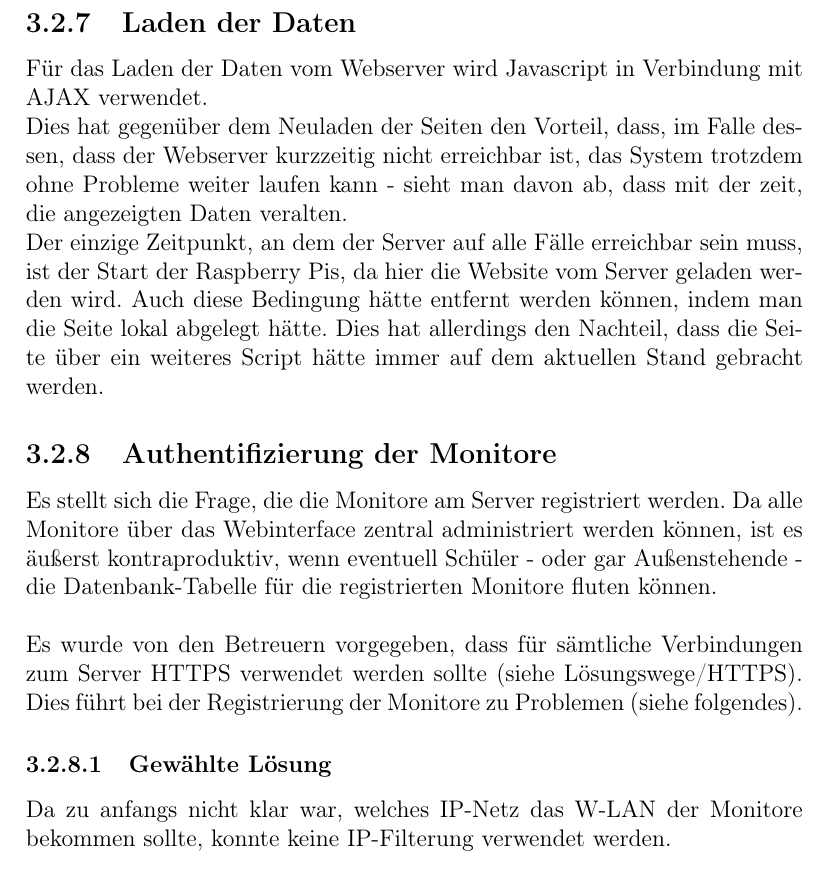
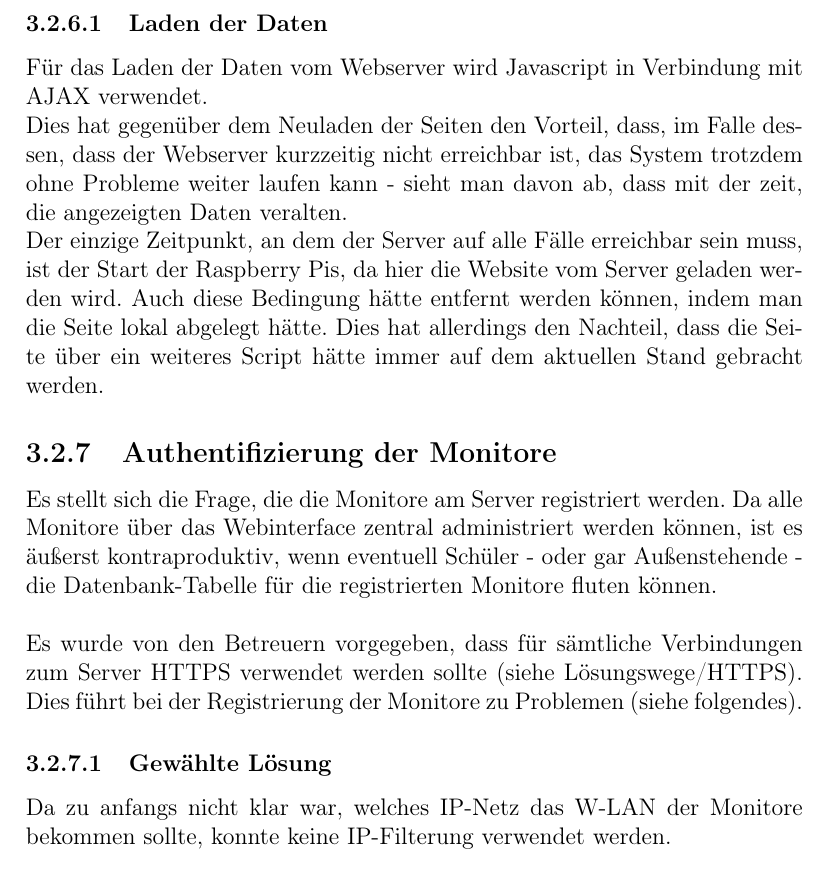
Before and after one commit to SIS-Team/SIS-Doc, a LaTeX book (main.tex, which reads content/solutions/monitors.tex): part of page 44 of 61, cut so that both start at the same text. Compiled offline with pdfLaTeX.

Commit message:
this should be a subsubsection

```diff
--- a/content/solutions/monitors.tex
+++ b/content/solutions/monitors.tex
@@ -3,7 +3,7 @@
 Als Thin-Client für die Monitore werden Raspberry Pis verwendet.\\
 Die Kommunikation zum Server und die Art des Anzeigens der abgerufenen Informationen wird mithilfe eines Webbrowsers gelöst. Es wurde der Webbrowser Chromium ausgewählt, da dieser die neuesten HTML5 Standards implementiert hat und auf den Raspberry Pis laufen kann.
 
-\subsection{Laden der Daten}
+\subsubsection{Laden der Daten}
 
 Für das Laden der Daten vom Webserver wird Javascript in Verbindung mit AJAX verwendet.\\
 Dies hat gegenüber dem Neuladen der Seiten den Vorteil, dass, im Falle dessen, dass der Webserver kurzzeitig nicht erreichbar ist, das System trotzdem ohne Probleme weiter laufen kann - sieht man davon ab, dass mit der zeit, die angezeigten Daten veralten.\\
```
